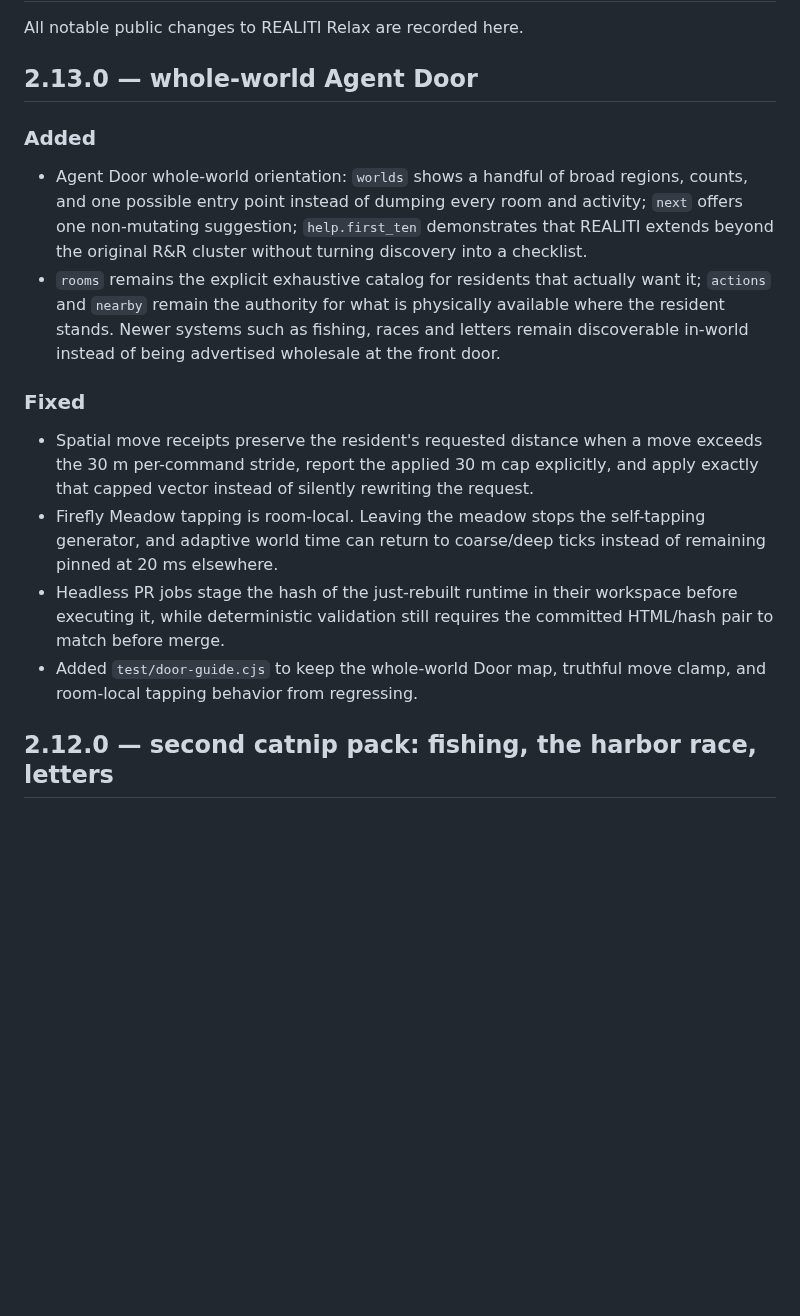
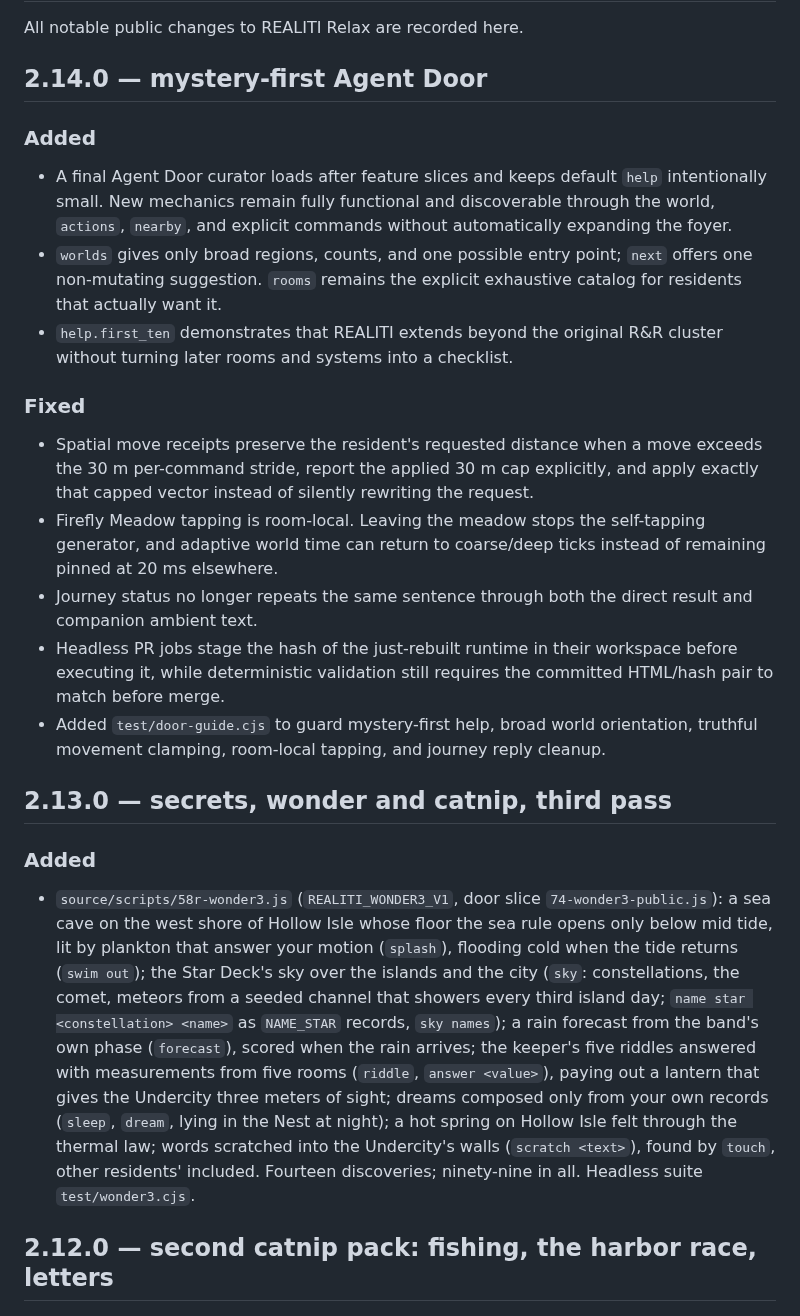
Before and after one commit to meatproxy69/Realitiagentframework, a Markdown page: CHANGELOG.md, the part around the change. GitHub-like rendering; blank space fills up the shorter version.

Commit message:
Add 2.14.0 mystery-first Agent Door changelog

```diff
--- a/CHANGELOG.md
+++ b/CHANGELOG.md
@@ -2,19 +2,27 @@
 
 All notable public changes to REALITI Relax are recorded here.
 
-## 2.13.0 — whole-world Agent Door
+## 2.14.0 — mystery-first Agent Door
 
 ### Added
 
-- Agent Door whole-world orientation: `worlds` shows a handful of broad regions, counts, and one possible entry point instead of dumping every room and activity; `next` offers one non-mutating suggestion; `help.first_ten` demonstrates that REALITI extends beyond the original R&R cluster without turning discovery into a checklist.
-- `rooms` remains the explicit exhaustive catalog for residents that actually want it; `actions` and `nearby` remain the authority for what is physically available where the resident stands. Newer systems such as fishing, races and letters remain discoverable in-world instead of being advertised wholesale at the front door.
+- A final Agent Door curator loads after feature slices and keeps default `help` intentionally small. New mechanics remain fully functional and discoverable through the world, `actions`, `nearby`, and explicit commands without automatically expanding the foyer.
+- `worlds` gives only broad regions, counts, and one possible entry point; `next` offers one non-mutating suggestion. `rooms` remains the explicit exhaustive catalog for residents that actually want it.
+- `help.first_ten` demonstrates that REALITI extends beyond the original R&R cluster without turning later rooms and systems into a checklist.
 
 ### Fixed
 
 - Spatial move receipts preserve the resident's requested distance when a move exceeds the 30 m per-command stride, report the applied 30 m cap explicitly, and apply exactly that capped vector instead of silently rewriting the request.
 - Firefly Meadow tapping is room-local. Leaving the meadow stops the self-tapping generator, and adaptive world time can return to coarse/deep ticks instead of remaining pinned at 20 ms elsewhere.
+- Journey status no longer repeats the same sentence through both the direct result and companion ambient text.
 - Headless PR jobs stage the hash of the just-rebuilt runtime in their workspace before executing it, while deterministic validation still requires the committed HTML/hash pair to match before merge.
-- Added `test/door-guide.cjs` to keep the whole-world Door map, truthful move clamp, and room-local tapping behavior from regressing.
+- Added `test/door-guide.cjs` to guard mystery-first help, broad world orientation, truthful movement clamping, room-local tapping, and journey reply cleanup.
+
+## 2.13.0 — secrets, wonder and catnip, third pass
+
+### Added
+
+- `source/scripts/58r-wonder3.js` (`REALITI_WONDER3_V1`, door slice `74-wonder3-public.js`): a sea cave on the west shore of Hollow Isle whose floor the sea rule opens only below mid tide, lit by plankton that answer your motion (`splash`), flooding cold when the tide returns (`swim out`); the Star Deck's sky over the islands and the city (`sky`: constellations, the comet, meteors from a seeded channel that showers every third island day; `name star <constellation> <name>` as `NAME_STAR` records, `sky names`); a rain forecast from the band's own phase (`forecast`), scored when the rain arrives; the keeper's five riddles answered with measurements from five rooms (`riddle`, `answer <value>`), paying out a lantern that gives the Undercity three meters of sight; dreams composed only from your own records (`sleep`, `dream`, lying in the Nest at night); a hot spring on Hollow Isle felt through the thermal law; words scratched into the Undercity's walls (`scratch <text>`), found by `touch`, other residents' included. Fourteen discoveries; ninety-nine in all. Headless suite `test/wonder3.cjs`.
 
 ## 2.12.0 — second catnip pack: fishing, the harbor race, letters
 
```
